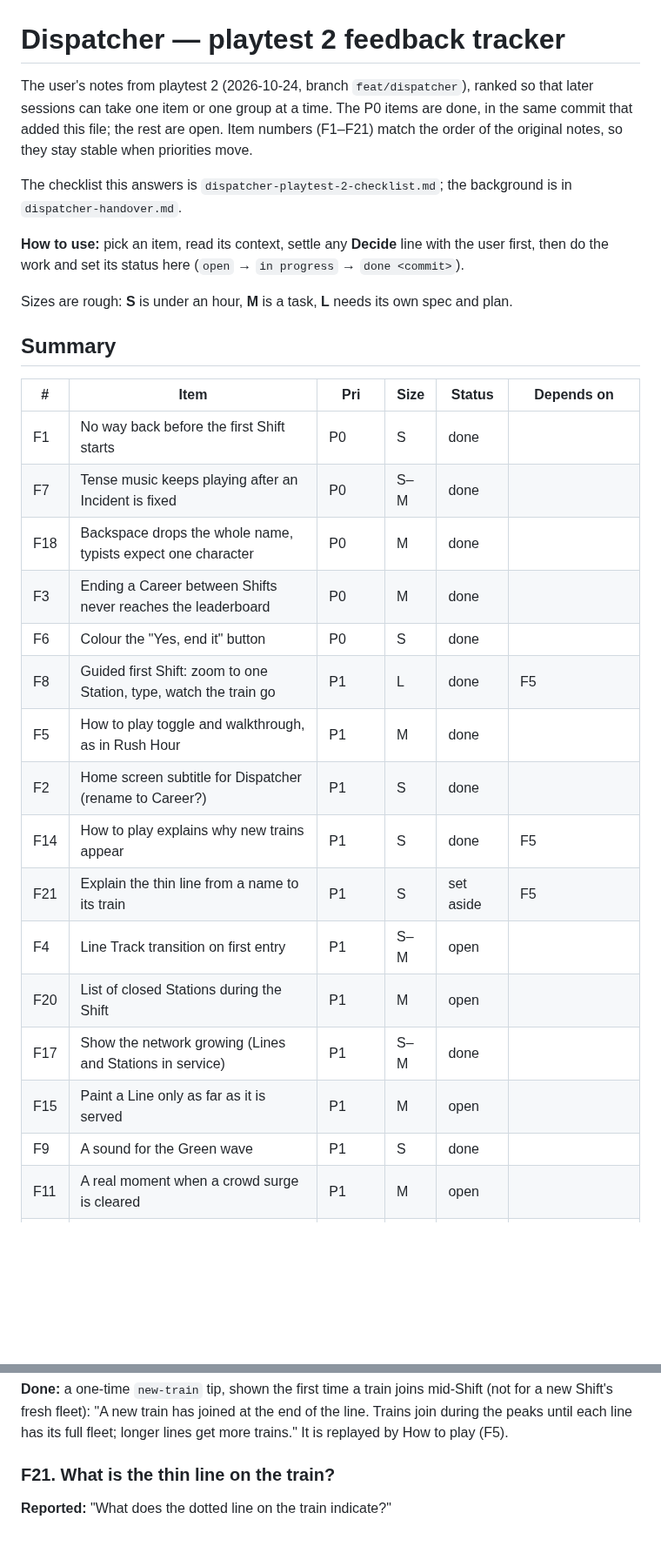
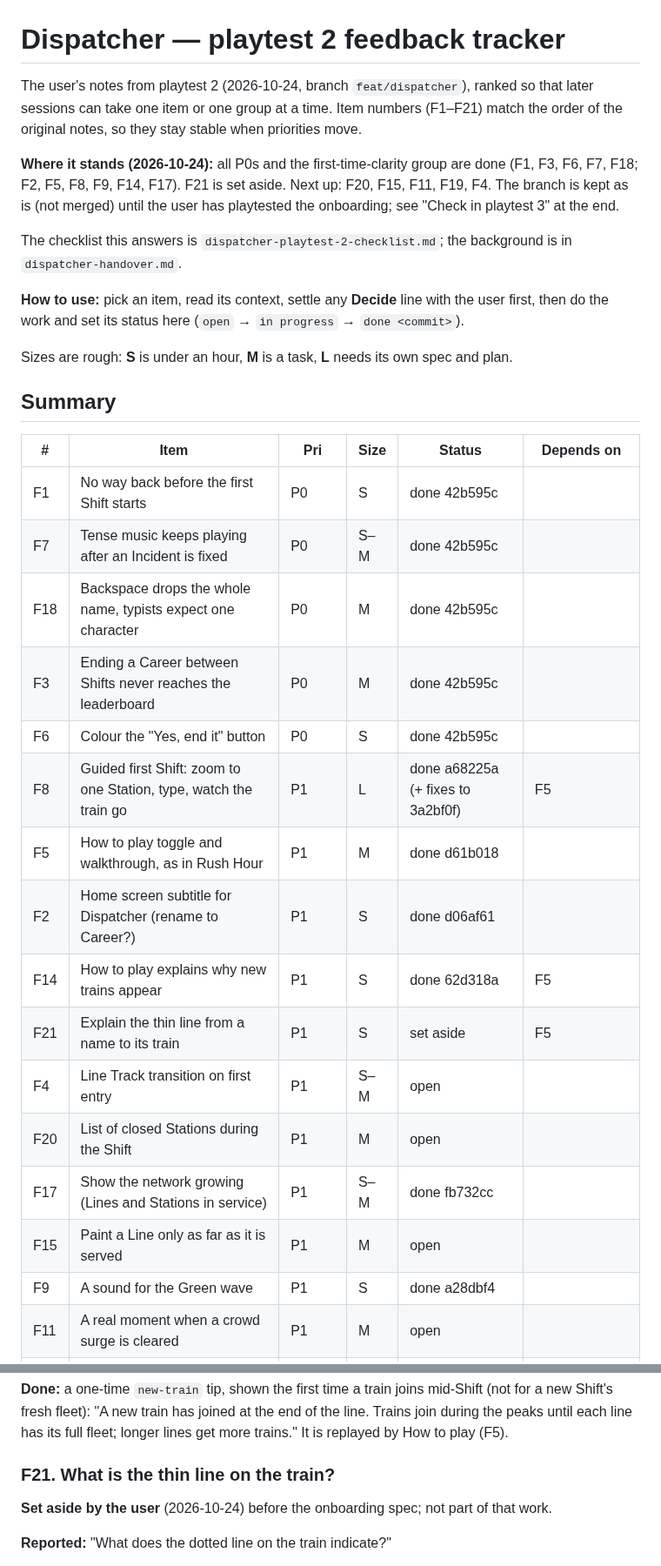
Before and after one commit to mirzanorazman/kl-metro-typing, a Markdown page: docs/superpowers/dispatcher-playtest-2-feedback.md, 2 parts joined by grey strips. Shown at 87% size. Drawn GitHub-style; blank space fills up the shorter version.

```diff
--- a/docs/superpowers/dispatcher-playtest-2-feedback.md
+++ b/docs/superpowers/dispatcher-playtest-2-feedback.md
@@ -1,9 +1,14 @@
 # Dispatcher — playtest 2 feedback tracker
 
 The user's notes from playtest 2 (2026-10-24, branch `feat/dispatcher`), ranked
-so that later sessions can take one item or one group at a time. The P0 items are
-done, in the same commit that added this file; the rest are open. Item numbers (F1–F21) match the order of the original notes, so
-they stay stable when priorities move.
+so that later sessions can take one item or one group at a time. Item numbers
+(F1–F21) match the order of the original notes, so they stay stable when
+priorities move.
+
+**Where it stands (2026-10-24):** all P0s and the first-time-clarity group
+are done (F1, F3, F6, F7, F18; F2, F5, F8, F9, F14, F17). F21 is set aside.
+Next up: F20, F15, F11, F19, F4. The branch is kept as is (not merged) until
+the user has playtested the onboarding; see "Check in playtest 3" at the end.
 
 The checklist this answers is `dispatcher-playtest-2-checklist.md`; the
 background is in `dispatcher-handover.md`.
@@ -19,21 +24,21 @@ spec and plan.
 
 | # | Item | Pri | Size | Status | Depends on |
 |---|---|---|---|---|---|
-| F1 | No way back before the first Shift starts | P0 | S | done | |
-| F7 | Tense music keeps playing after an Incident is fixed | P0 | S–M | done | |
-| F18 | Backspace drops the whole name, typists expect one character | P0 | M | done | |
-| F3 | Ending a Career between Shifts never reaches the leaderboard | P0 | M | done | |
-| F6 | Colour the "Yes, end it" button | P0 | S | done | |
-| F8 | Guided first Shift: zoom to one Station, type, watch the train go | P1 | L | done | F5 |
-| F5 | How to play toggle and walkthrough, as in Rush Hour | P1 | M | done | |
-| F2 | Home screen subtitle for Dispatcher (rename to Career?) | P1 | S | done | |
-| F14 | How to play explains why new trains appear | P1 | S | done | F5 |
+| F1 | No way back before the first Shift starts | P0 | S | done 42b595c | |
+| F7 | Tense music keeps playing after an Incident is fixed | P0 | S–M | done 42b595c | |
+| F18 | Backspace drops the whole name, typists expect one character | P0 | M | done 42b595c | |
+| F3 | Ending a Career between Shifts never reaches the leaderboard | P0 | M | done 42b595c | |
+| F6 | Colour the "Yes, end it" button | P0 | S | done 42b595c | |
+| F8 | Guided first Shift: zoom to one Station, type, watch the train go | P1 | L | done a68225a (+ fixes to 3a2bf0f) | F5 |
+| F5 | How to play toggle and walkthrough, as in Rush Hour | P1 | M | done d61b018 | |
+| F2 | Home screen subtitle for Dispatcher (rename to Career?) | P1 | S | done d06af61 | |
+| F14 | How to play explains why new trains appear | P1 | S | done 62d318a | F5 |
 | F21 | Explain the thin line from a name to its train | P1 | S | set aside | F5 |
 | F4 | Line Track transition on first entry | P1 | S–M | open | |
 | F20 | List of closed Stations during the Shift | P1 | M | open | |
-| F17 | Show the network growing (Lines and Stations in service) | P1 | S–M | done | |
+| F17 | Show the network growing (Lines and Stations in service) | P1 | S–M | done fb732cc | |
 | F15 | Paint a Line only as far as it is served | P1 | M | open | |
-| F9 | A sound for the Green wave | P1 | S | done | |
+| F9 | A sound for the Green wave | P1 | S | done a28dbf4 | |
 | F11 | A real moment when a crowd surge is cleared | P1 | M | open | |
 | F19 | Celebrate a new Line joining the network | P1 | M | open | F4, F15 |
 | F12 | Difficulty weighted by the player's WPM | P2 | L | open | checklist §5 ceiling decision |
@@ -217,6 +238,9 @@ end of the line. Trains join during the peaks until each line has its full
 fleet; longer lines get more trains." It is replayed by How to play (F5).
 
 ### F21. What is the thin line on the train?
+
+**Set aside by the user** (2026-10-24) before the onboarding spec; not part
+of that work.
 
 **Reported:** "What does the dotted line on the train indicate?"
 
```
Also changed, not shown: other parts of docs/superpowers/dispatcher-playtest-2-feedback.md (+40 -3 lines).
